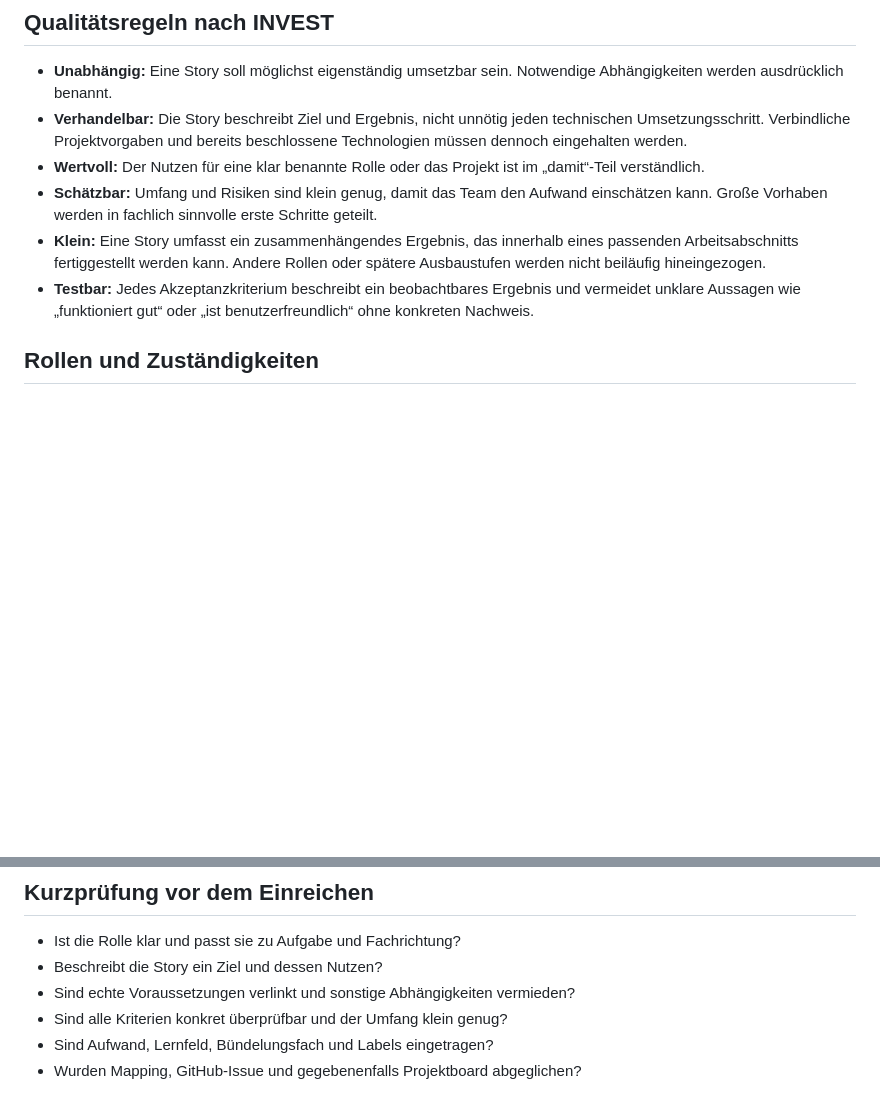
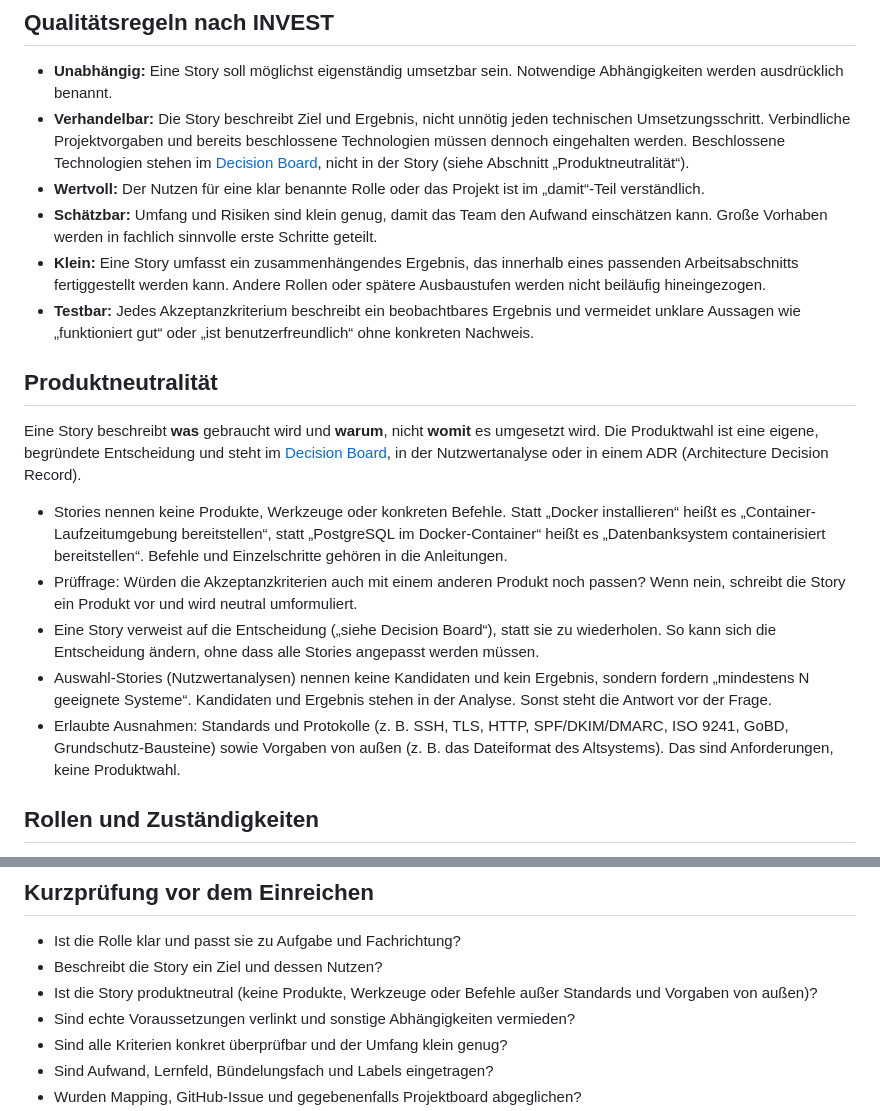
Before and after one commit to 24it1schumacher/Abschlussprojekt_Berufsschule_Gruppe_8, a Markdown page: docs/regeln_user_stories.md, 2 parts joined by grey strips. GitHub-like rendering; blank space fills up the shorter version.

```diff
--- a/docs/regeln_user_stories.md
+++ b/docs/regeln_user_stories.md
@@ -15,11 +15,21 @@ Jede Story enthält:
 ## Qualitätsregeln nach INVEST
 
 - **Unabhängig:** Eine Story soll möglichst eigenständig umsetzbar sein. Notwendige Abhängigkeiten werden ausdrücklich benannt.
-- **Verhandelbar:** Die Story beschreibt Ziel und Ergebnis, nicht unnötig jeden technischen Umsetzungsschritt. Verbindliche Projektvorgaben und bereits beschlossene Technologien müssen dennoch eingehalten werden.
+- **Verhandelbar:** Die Story beschreibt Ziel und Ergebnis, nicht unnötig jeden technischen Umsetzungsschritt. Verbindliche Projektvorgaben und bereits beschlossene Technologien müssen dennoch eingehalten werden. Beschlossene Technologien stehen im [Decision Board](decision_board.md), nicht in der Story (siehe Abschnitt „Produktneutralität“).
 - **Wertvoll:** Der Nutzen für eine klar benannte Rolle oder das Projekt ist im „damit“-Teil verständlich.
 - **Schätzbar:** Umfang und Risiken sind klein genug, damit das Team den Aufwand einschätzen kann. Große Vorhaben werden in fachlich sinnvolle erste Schritte geteilt.
 - **Klein:** Eine Story umfasst ein zusammenhängendes Ergebnis, das innerhalb eines passenden Arbeitsabschnitts fertiggestellt werden kann. Andere Rollen oder spätere Ausbaustufen werden nicht beiläufig hineingezogen.
 - **Testbar:** Jedes Akzeptanzkriterium beschreibt ein beobachtbares Ergebnis und vermeidet unklare Aussagen wie „funktioniert gut“ oder „ist benutzerfreundlich“ ohne konkreten Nachweis.
+
+## Produktneutralität
+
+Eine Story beschreibt **was** gebraucht wird und **warum**, nicht **womit** es umgesetzt wird. Die Produktwahl ist eine eigene, begründete Entscheidung und steht im [Decision Board](decision_board.md), in der Nutzwertanalyse oder in einem ADR (Architecture Decision Record).
+
+- Stories nennen keine Produkte, Werkzeuge oder konkreten Befehle. Statt „Docker installieren“ heißt es „Container-Laufzeitumgebung bereitstellen“, statt „PostgreSQL im Docker-Container“ heißt es „Datenbanksystem containerisiert bereitstellen“. Befehle und Einzelschritte gehören in die Anleitungen.
+- Prüffrage: Würden die Akzeptanzkriterien auch mit einem anderen Produkt noch passen? Wenn nein, schreibt die Story ein Produkt vor und wird neutral umformuliert.
+- Eine Story verweist auf die Entscheidung („siehe Decision Board“), statt sie zu wiederholen. So kann sich die Entscheidung ändern, ohne dass alle Stories angepasst werden müssen.
+- Auswahl-Stories (Nutzwertanalysen) nennen keine Kandidaten und kein Ergebnis, sondern fordern „mindestens N geeignete Systeme“. Kandidaten und Ergebnis stehen in der Analyse. Sonst steht die Antwort vor der Frage.
+- Erlaubte Ausnahmen: Standards und Protokolle (z. B. SSH, TLS, HTTP, SPF/DKIM/DMARC, ISO 9241, GoBD, Grundschutz-Bausteine) sowie Vorgaben von außen (z. B. das Dateiformat des Altsystems). Das sind Anforderungen, keine Produktwahl.
 
 ## Rollen und Zuständigkeiten
 
@@ -46,6 +56,7 @@ Jede Story enthält:
 
 - Ist die Rolle klar und passt sie zu Aufgabe und Fachrichtung?
 - Beschreibt die Story ein Ziel und dessen Nutzen?
+- Ist die Story produktneutral (keine Produkte, Werkzeuge oder Befehle außer Standards und Vorgaben von außen)?
 - Sind echte Voraussetzungen verlinkt und sonstige Abhängigkeiten vermieden?
 - Sind alle Kriterien konkret überprüfbar und der Umfang klein genug?
 - Sind Aufwand, Lernfeld, Bündelungsfach und Labels eingetragen?
```
Also changed, not shown: docs/user_stories.md (+41 -35 lines).
